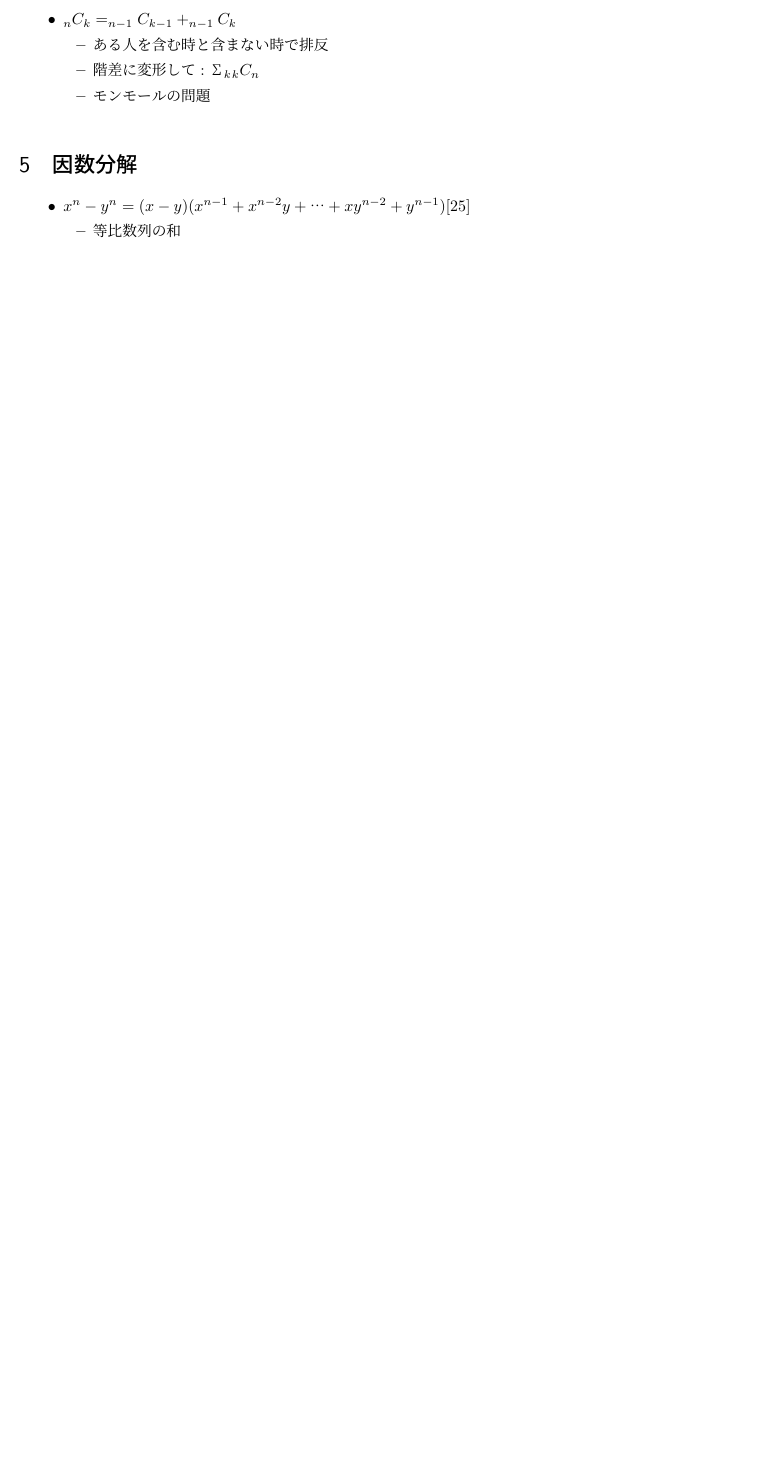
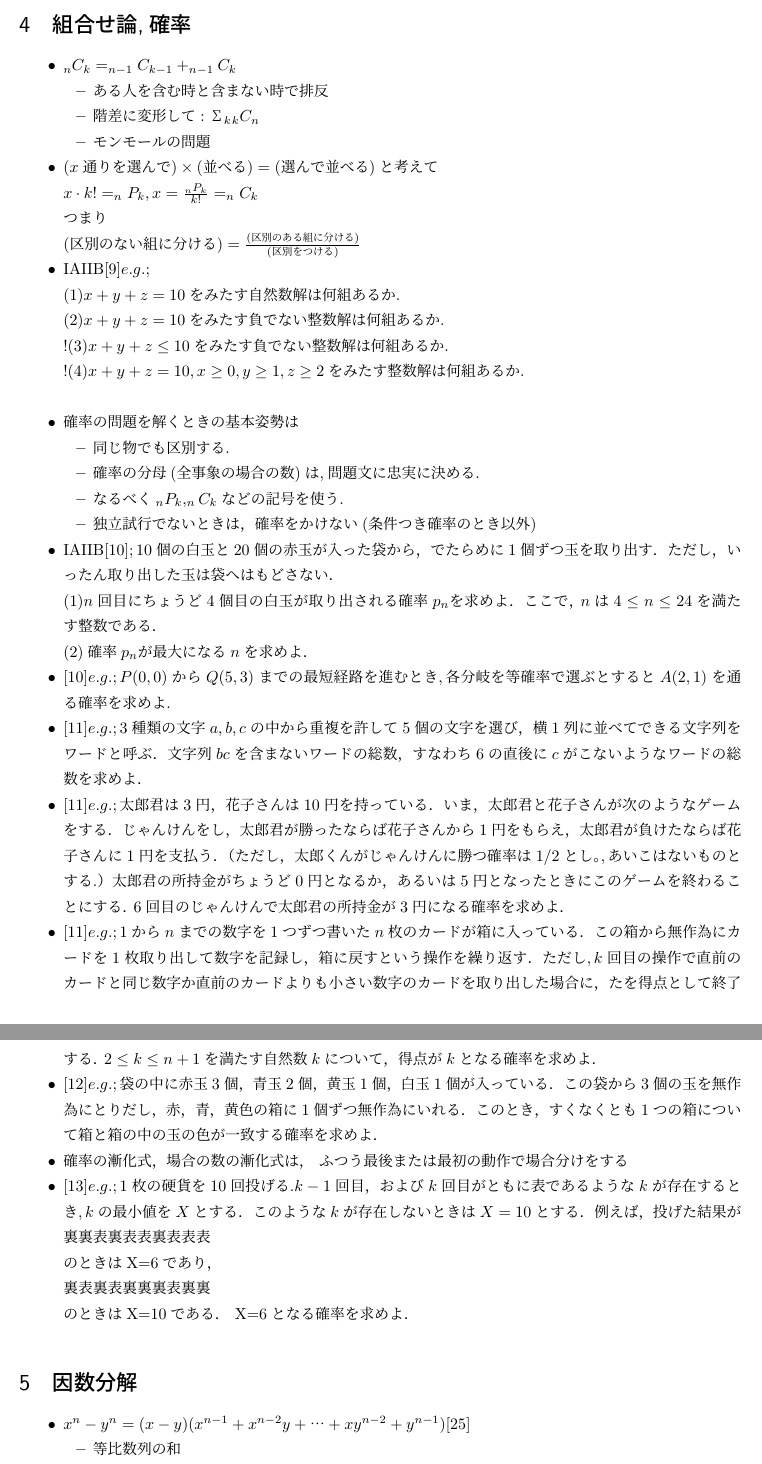
Before and after one commit to aacco/mathnote2, a LaTeX document (chtsht.tex): part of page 3 of 19 before the commit and two parts of pages 3 and 4 of 20 after it, the two joined at a grey line, cut at the place of the change, the shorter picture padded with empty space. Compiled offline with upLaTeX and dvipdfmx.

Commit message:
02/07 (2)

```diff
--- a/chtsht.tex
+++ b/chtsht.tex
@@ -114,7 +114,7 @@
 	\end{itemize}
 \end{itemize}
 
-\section{組合せ論}
+\section{組合せ論,確率}
 \begin{itemize}
 	\item $ _nC_k = _{n-1}C_{k-1} + _{n-1}C_{k}$
 	\begin{itemize}
@@ -122,6 +122,60 @@
 		\item $ 階差に変形して: Σ_k {}_k C_n$
 		\item $ モンモールの問題$
 	\end{itemize}
+	\item $(x通りを選んで) \times (並べる)=(選んで並べる)$と考えて \\
+		$ x \cdot k! = _nP_k,x = \frac{ _nP_k}{k!} = _nC_k$ \\
+		つまり \\
+		$ (区別のない組に分ける) = \frac{(区別のある組に分ける)}{(区別をつける)}$
+	\item 	IAIIB$ [9]e.g.;$ \\
+		$ (1) x+y+z=10をみたす自然数解は何組あるか.$ \\
+		$ (2) x+y+z=10をみたす負でない整数解は何組あるか.$ \\
+		$! (3) x+y+z \leq 10をみたす負でない整数解は何組あるか.$ \\
+		$! (4) x+y+z=10,x \geq 0,y \geq 1, z \geq 2をみたす整数解は何組あるか.$ \\
+	\item 確率の問題を解くときの基本姿勢は
+	\begin{itemize}
+		\item 同じ物でも区別する.
+		\item 確率の分母(全事象の場合の数)は,問題文に忠実に決める.
+		\item なるべく$_nP_k,_nC_k$などの記号を使う.
+		\item  独立試行でないときは，確率をかけない(条件つき確率のとき以外)
+	\end{itemize}
+	\item IAIIB$ [10];10個の白玉と20個の赤玉が入った袋から，でたらめに1個
+		ずつ玉を取り出す． ただし， いったん取り出した玉は袋へはもどさ
+		ない．$ \\
+		$ (1) n回目にちょうど4個目の白玉が取り出される確率 p_n を求めよ．
+		ここで， nは4 \leq n \leq 24を満たす整数である．$ \\
+		$ (2)確率p_nが最大になるnを求めよ．$
+	\item $ [10]e.g.;P(0,0)からQ(5,3)までの最短経路を進むとき,各分岐を等確率で選ぶとするとA(2,1)を通る確率を求めよ.$
+	\item $ [11]e.g.;3種類の文字a, b, cの中から重複を許して5個の文字を選び，
+	横1列に並べてできる文字列をワードと呼ぶ．文字列bcを含まない
+	ワードの総数， すなわち6の直後にcがこないようなワードの総数
+	を求めよ． $
+	\item $ [11]e.g.;太郎君は3円，花子さんは10円を持っている． いま，太郎君と
+	花子さんが次のようなゲームをする．
+	じゃんけんをし，太郎君が勝ったならば花子さんから1円をもら
+	え，太郎君が負けたならば花子さんに1円を支払う． （ただし，太郎
+	くんがじゃんけんに勝つ確率は1/2とし｡,あいこはないものとする. ）
+	太郎君の所持金がちょうど0円となるか， あるいは5円となった
+	ときにこのゲームを終わることにする． 6回目のじゃんけんで太郎君
+	の所持金が3円になる確率を求めよ．$
+	\item $ [11]e.g.;1からnまでの数字を1つずつ書いたn枚のカードが箱に入っ
+	ている． この箱から無作為にカードを1枚取り出して数字を記録し，
+	箱に戻すという操作を繰り返す． ただし, k回目の操作で直前のカー
+	ドと同じ数字か直前のカードよりも小さい数字のカードを取り出し
+	た場合に， たを得点として終了する． 2 \leq k \leq n+1を満たす自然数
+	kについて，得点がkとなる確率を求めよ．$
+	\item $ [12]e.g.;袋の中に赤玉3個，青玉2個，黄玉1個， 白玉1個が入ってい
+	る． この袋から3個の玉を無作為にとりだし，赤，青，黄色の箱に1
+	個ずつ無作為にいれる． このとき， すくなくとも1つの箱について
+	箱と箱の中の玉の色が一致する確率を求めよ．$
+	\item 確率の漸化式，場合の数の漸化式は， ふつう最後または最初の動作で場合分けをする
+	\item $ [13]e.g.;1枚の硬貨を10回投げる. k-1回目， およびk回目がともに
+	表であるようなkが存在するとき, kの最小値をXとする． このよ
+	うなkが存在しないときはX=10とする．例えば，投げた結果が$ \\
+	裏裏表裏表表裏表表表 \\
+	のときはX=6であり，\\
+	裏表裏表裏裏裏表裏裏 \\
+	のときはX=10である． X=6となる確率を求めよ．
+
 \end{itemize}
 
 \section{因数分解}
```
Also changed, not shown: chtsht.pdf, chtsht.tex (5 more changed lines).
